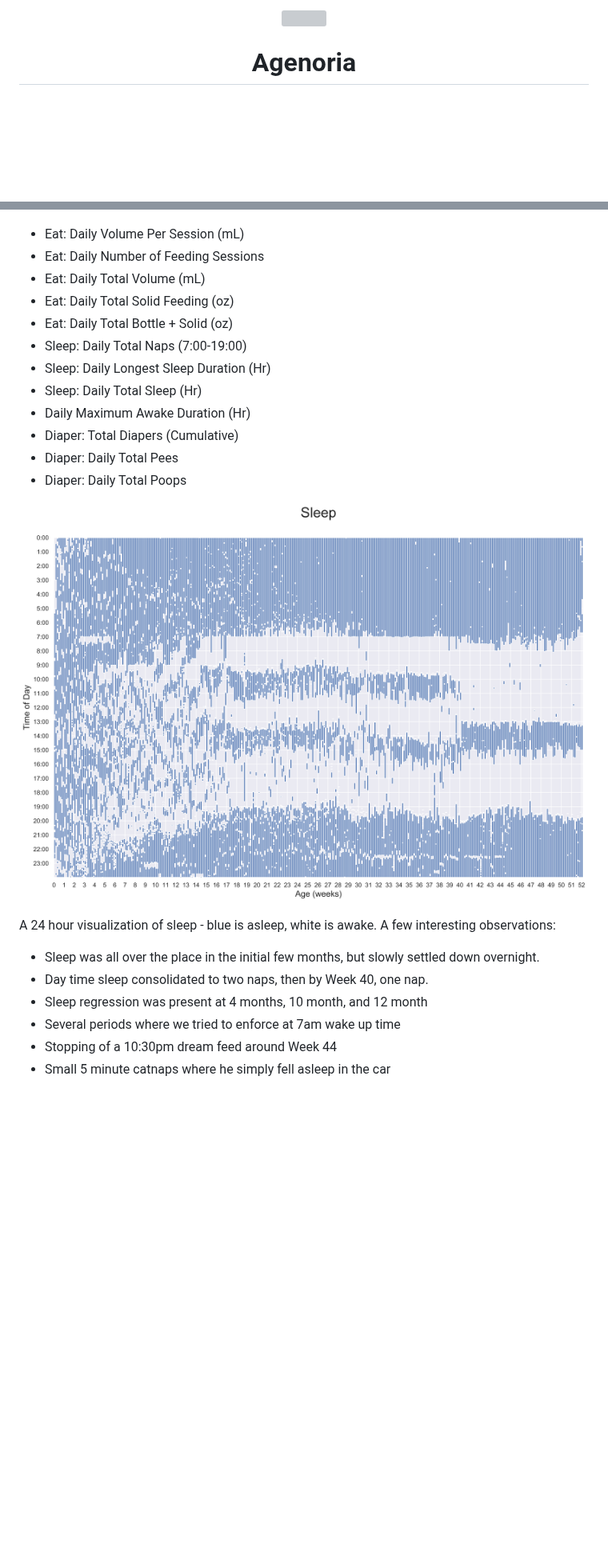
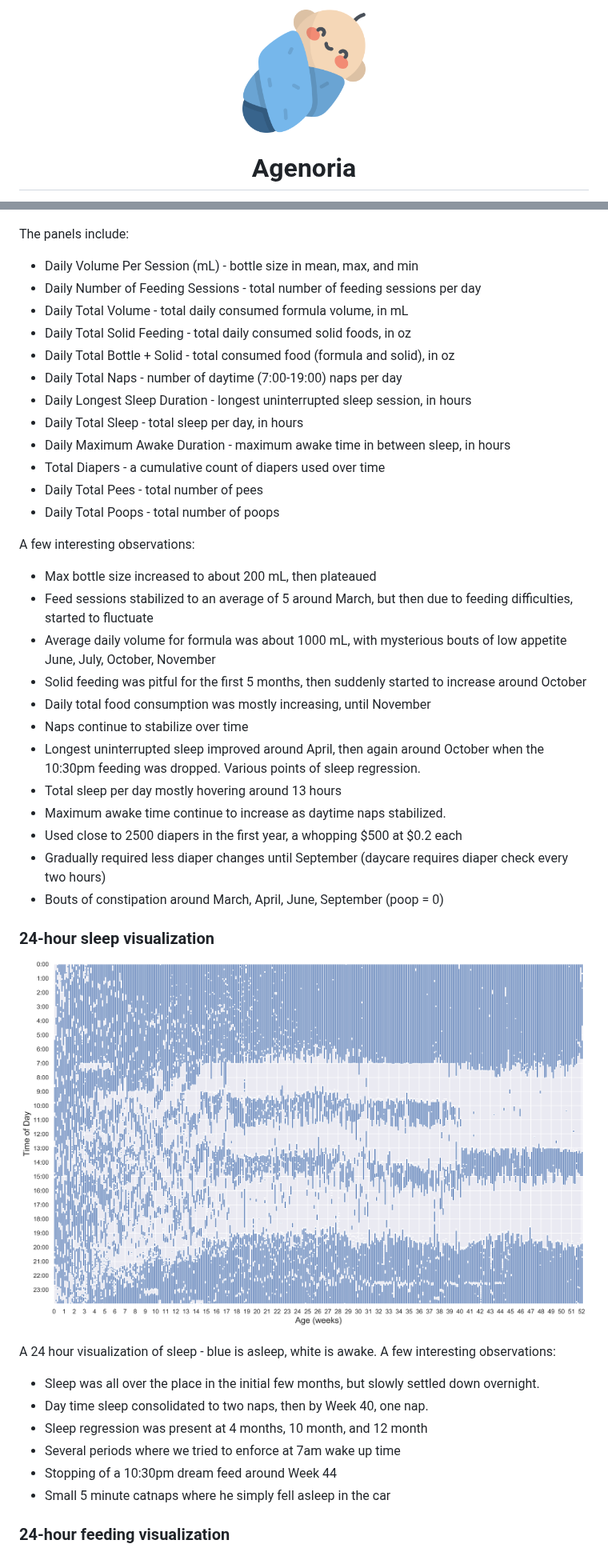
Before and after one commit to jiuguangw/Agenoria, a Markdown page: README.md, 2 parts joined by grey strips. Shown at 80% size. GitHub-like rendering; pictures changed too: docs/sleep.png; blank space fills up the shorter version; grey boxes are pictures that could not be loaded.

Commit message:
Fixed logo bug in Readme, updated description and images.

```diff
--- a/README.md
+++ b/README.md
@@ -1,5 +1,5 @@
 <p align="center">
-  <img src="images/logo.png" width="154">
+  <img src="docs/logo.png" width="154">
   <h1 align="center">Agenoria</h1>
   <p align="center">
     <a href="https://github.com/jiuguangw/Agenoria/blob/master/LICENSE">
@@ -39,17 +41,36 @@ Here are some of the visualizations that Agenoria produces.
 ![Daily Visualization](docs/daily.png?raw=true "Daily Visualization")
 
-* Eat: Daily Volume Per Session (mL)
-* Eat: Daily Number of Feeding Sessions
-* Eat: Daily Total Volume (mL)
-* Eat: Daily Total Solid Feeding (oz)
-* Eat: Daily Total Bottle + Solid (oz)
-* Sleep: Daily Total Naps (7:00-19:00)
-* Sleep: Daily Longest Sleep Duration (Hr)
-* Sleep: Daily Total Sleep (Hr)
-* Daily Maximum Awake Duration (Hr)
-* Diaper: Total Diapers (Cumulative)
-* Diaper: Daily Total Pees
-* Diaper: Daily Total Poops
+The panels include:
+
+* Daily Volume Per Session (mL) - bottle size in mean, max, and min
+* Daily Number of Feeding Sessions - total number of feeding sessions per day
+* Daily Total Volume - total daily consumed formula volume, in mL
+* Daily Total Solid Feeding - total daily consumed solid foods, in oz
+* Daily Total Bottle + Solid - total consumed food (formula and solid), in oz
+* Daily Total Naps - number of daytime (7:00-19:00) naps per day
+* Daily Longest Sleep Duration - longest uninterrupted sleep session, in hours
+* Daily Total Sleep - total sleep per day, in hours
+* Daily Maximum Awake Duration - maximum awake time in between sleep, in hours
+* Total Diapers - a cumulative count of diapers used over time
+* Daily Total Pees - total number of pees
+* Daily Total Poops - total number of poops
+
+A few interesting observations:
+
+* Max bottle size increased to about 200 mL, then plateaued
+* Feed sessions stabilized to an average of 5 around March, but then due to feeding difficulties, started to fluctuate
+* Average daily volume for formula was about 1000 mL, with mysterious bouts of low appetite June, July, October, November
+* Solid feeding was pitful for the first 5 months, then suddenly started to increase around October
+* Daily total food consumption was mostly increasing, until November
+* Naps continue to stabilize over time
+* Longest uninterrupted sleep improved around April, then again around October when the 10:30pm feeding was dropped. Various points of sleep regression.
+* Total sleep per day mostly hovering around 13 hours
+* Maximum awake time continue to increase as daytime naps stabilized.
+* Used close to 2500 diapers in the first year, a whopping $500 at $0.2 each
+* Gradually required less diaper changes until September (daycare requires diaper check every two hours)
+* Bouts of constipation around March, April, June, September (poop = 0)
+
+### 24-hour sleep visualization
 
 ![Sleep Visualization](docs/sleep.png?raw=true "Sleep Visualization")
 
@@ -62,6 +83,8 @@ A 24 hour visualization of sleep - blue is asleep, white is awake. A few interes
 * Stopping of a 10:30pm dream feed around Week 44
 * Small 5 minute catnaps where he simply fell asleep in the car
 
+### 24-hour feeding visualization
+
 ![Feeding Visualization](docs/feeding.png?raw=true "Feeding Visualization")
 
 A 24 hour visualization of feeding.
```
Also changed, not shown: other parts of README.md (+7 -1 lines), docs/feeding.png, 1 other file.
